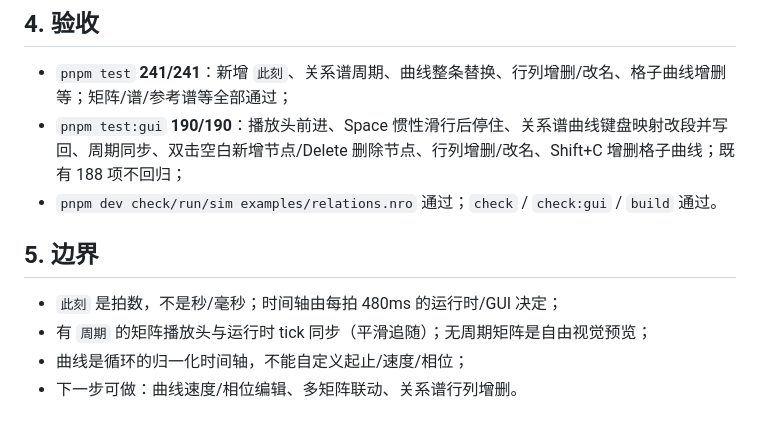
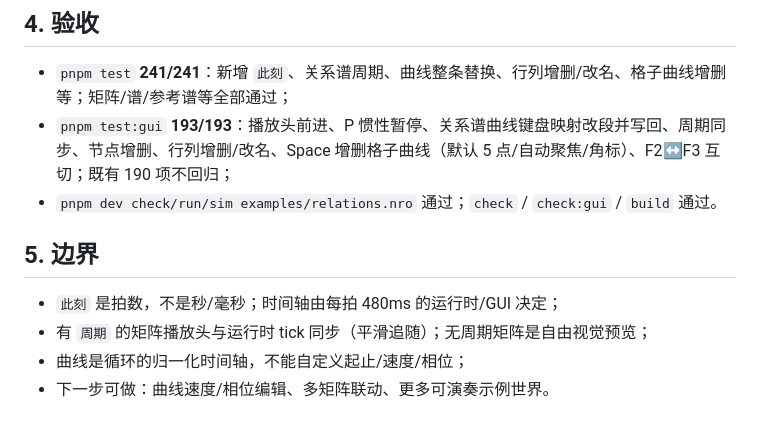
Before and after one commit to ColFumice/neurou, a Markdown page: docs/27-关系谱驱动世界.md, the part around one of its changes. GitHub-like rendering.

```diff
--- a/docs/27-关系谱驱动世界.md
+++ b/docs/27-关系谱驱动世界.md
@@ -122,7 +132,7 @@
 ## 4. 验收
 
 - `pnpm test` **241/241**：新增 `此刻`、关系谱周期、曲线整条替换、行列增删/改名、格子曲线增删等；矩阵/谱/参考谱等全部通过；
-- `pnpm test:gui` **190/190**：播放头前进、Space 惯性滑行后停住、关系谱曲线键盘映射改段并写回、周期同步、双击空白新增节点/Delete 删除节点、行列增删/改名、Shift+C 增删格子曲线；既有 188 项不回归；
+- `pnpm test:gui` **193/193**：播放头前进、P 惯性暂停、关系谱曲线键盘映射改段并写回、周期同步、节点增删、行列增删/改名、Space 增删格子曲线（默认 5 点/自动聚焦/角标）、F2↔F3 互切；既有 190 项不回归；
 - `pnpm dev check/run/sim examples/relations.nro` 通过；`check` / `check:gui` / `build` 通过。
 
 ## 5. 边界
@@ -130,4 +140,4 @@
 - `此刻` 是拍数，不是秒/毫秒；时间轴由每拍 480ms 的运行时/GUI 决定；
 - 有 `周期` 的矩阵播放头与运行时 tick 同步（平滑追随）；无周期矩阵是自由视觉预览；
 - 曲线是循环的归一化时间轴，不能自定义起止/速度/相位；
-- 下一步可做：曲线速度/相位编辑、多矩阵联动、关系谱行列增删。
+- 下一步可做：曲线速度/相位编辑、多矩阵联动、更多可演奏示例世界。
```
Also changed, not shown: other parts of docs/27-关系谱驱动世界.md (+17 -7 lines), README.md (+1 -1 lines), docs/07-八弦叠影.md (+1 -1 lines), docs/assets/27-curve-autofocus.png (added), docs/assets/27-curve-marker.png (added), docs/assets/27-curve-removed.png (added), 5 other files.
